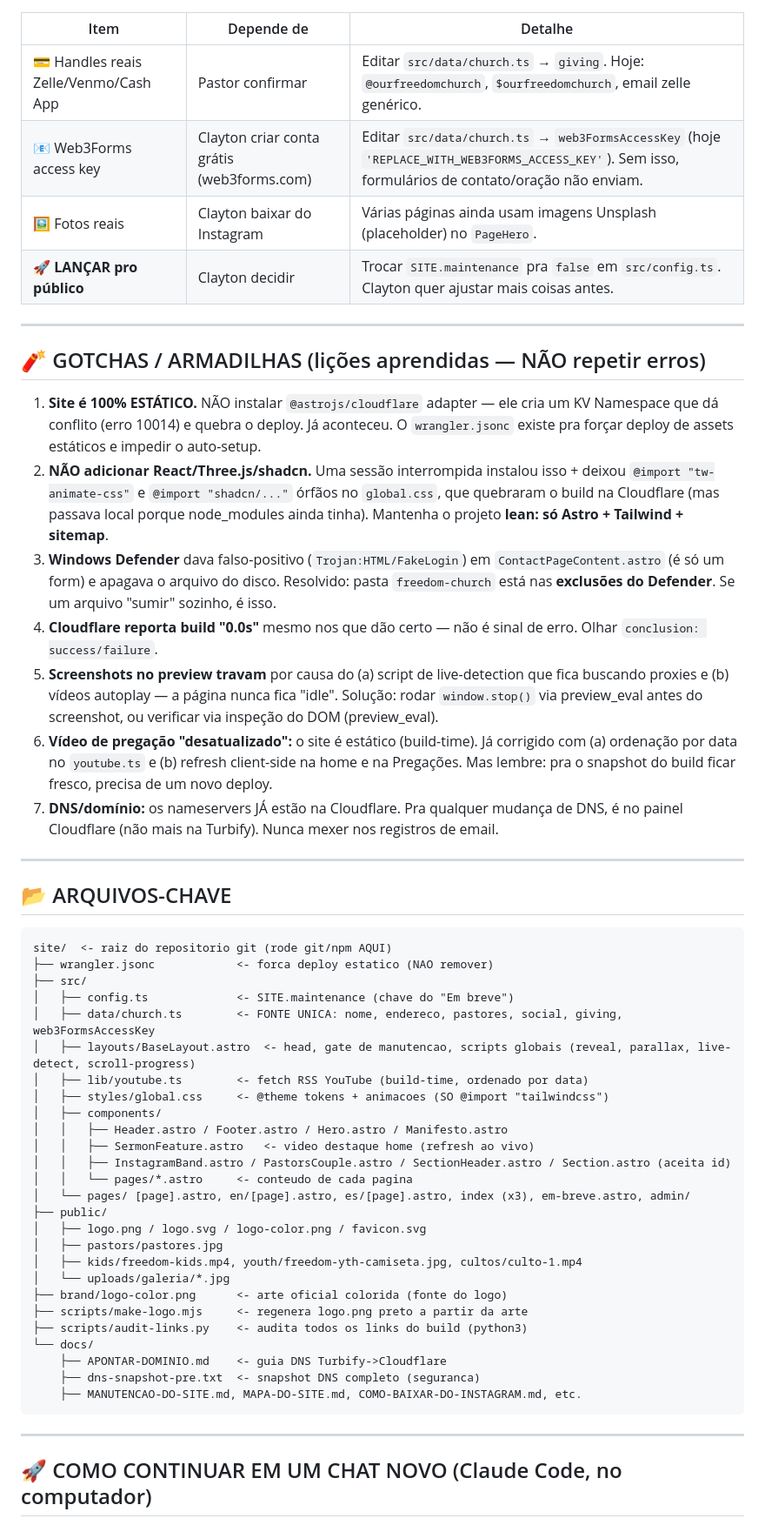
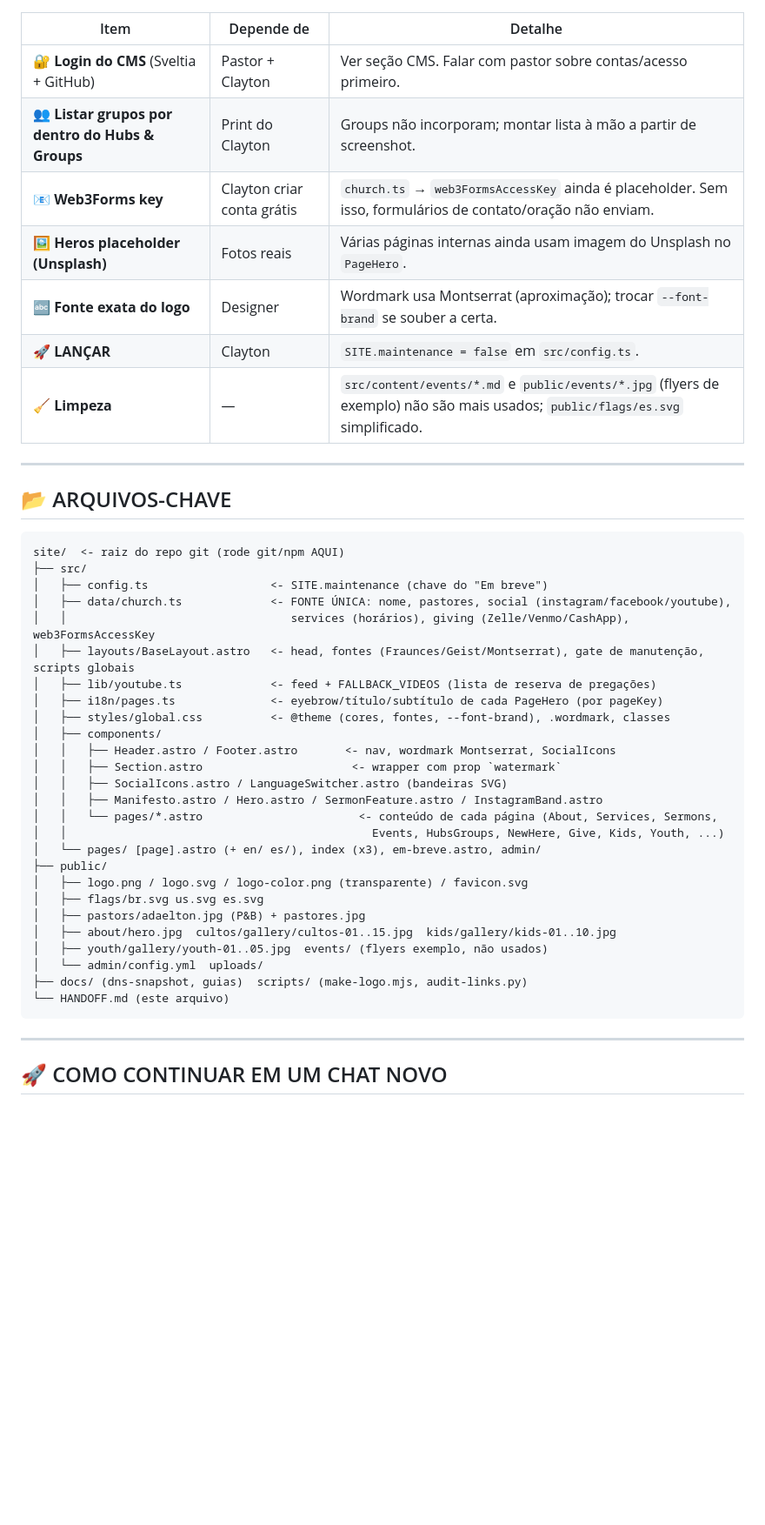
Before and after one commit to claytonribeirodossantos/freedom-church-site, a Markdown page: HANDOFF.md, the part around one of its changes. Shown at 87% size. Rendered like a GitHub page; blank space fills up the shorter version.

````diff
--- a/HANDOFF.md
+++ b/HANDOFF.md
@@ -109,57 +120,48 @@ Estado **completo e funcional**:
 
 | Item | Depende de | Detalhe |
 |---|---|---|
-| 💳 Handles reais Zelle/Venmo/Cash App | Pastor confirmar | Editar `src/data/church.ts` → `giving`. Hoje: `@ourfreedomchurch`, `$ourfreedomchurch`, email zelle genérico. |
-| 📧 Web3Forms access key | Clayton criar conta grátis (web3forms.com) | Editar `src/data/church.ts` → `web3FormsAccessKey` (hoje `'REPLACE_WITH_WEB3FORMS_ACCESS_KEY'`). Sem isso, formulários de contato/oração não enviam. |
-| 🖼️ Fotos reais | Clayton baixar do Instagram | Várias páginas ainda usam imagens Unsplash (placeholder) no `PageHero`. |
-| 🚀 **LANÇAR pro público** | Clayton decidir | Trocar `SITE.maintenance` pra `false` em `src/config.ts`. Clayton quer ajustar mais coisas antes. |
-
----
-
-## 🧨 GOTCHAS / ARMADILHAS (lições aprendidas — NÃO repetir erros)
-
-1. **Site é 100% ESTÁTICO.** NÃO instalar `@astrojs/cloudflare` adapter — ele cria um KV Namespace que dá conflito (erro 10014) e quebra o deploy. Já aconteceu. O `wrangler.jsonc` existe pra forçar deploy de assets estáticos e impedir o auto-setup.
-2. **NÃO adicionar React/Three.js/shadcn.** Uma sessão interrompida instalou isso + deixou `@import "tw-animate-css"` e `@import "shadcn/..."` órfãos no `global.css`, que quebraram o build na Cloudflare (mas passava local porque node_modules ainda tinha). Mantenha o projeto **lean: só Astro + Tailwind + sitemap**.
-3. **Windows Defender** dava falso-positivo (`Trojan:HTML/FakeLogin`) em `ContactPageContent.astro` (é só um form) e apagava o arquivo do disco. Resolvido: pasta `freedom-church` está nas **exclusões do Defender**. Se um arquivo "sumir" sozinho, é isso.
-4. **Cloudflare reporta build "0.0s"** mesmo nos que dão certo — não é sinal de erro. Olhar `conclusion: success/failure`.
-5. **Screenshots no preview travam** por causa do (a) script de live-detection que fica buscando proxies e (b) vídeos autoplay — a página nunca fica "idle". Solução: rodar `window.stop()` via preview_eval antes do screenshot, ou verificar via inspeção do DOM (preview_eval).
-6. **Vídeo de pregação "desatualizado":** o site é estático (build-time). Já corrigido com (a) ordenação por data no `youtube.ts` e (b) refresh client-side na home e na Pregações. Mas lembre: pra o snapshot do build ficar fresco, precisa de um novo deploy.
-7. **DNS/domínio:** os nameservers JÁ estão na Cloudflare. Pra qualquer mudança de DNS, é no painel Cloudflare (não mais na Turbify). Nunca mexer nos registros de email.
+| 🔐 **Login do CMS** (Sveltia + GitHub) | Pastor + Clayton | Ver seção CMS. Falar com pastor sobre contas/acesso primeiro. |
+| 👥 **Listar grupos por dentro do Hubs & Groups** | Print do Clayton | Groups não incorporam; montar lista à mão a partir de screenshot. |
+| 📧 **Web3Forms key** | Clayton criar conta grátis | `church.ts` → `web3FormsAccessKey` ainda é placeholder. Sem isso, formulários de contato/oração não enviam. |
+| 🖼️ **Heros placeholder (Unsplash)** | Fotos reais | Várias páginas internas ainda usam imagem do Unsplash no `PageHero`. |
+| 🔤 **Fonte exata do logo** | Designer | Wordmark usa Montserrat (aproximação); trocar `--font-brand` se souber a certa. |
+| 🚀 **LANÇAR** | Clayton | `SITE.maintenance = false` em `src/config.ts`. |
+| 🧹 **Limpeza** | — | `src/content/events/*.md` e `public/events/*.jpg` (flyers de exemplo) não são mais usados; `public/flags/es.svg` simplificado. |
 
 ---
 
 ## 📂 ARQUIVOS-CHAVE
 
 ```
-site/  <- raiz do repositorio git (rode git/npm AQUI)
-├── wrangler.jsonc            <- forca deploy estatico (NAO remover)
+site/  <- raiz do repo git (rode git/npm AQUI)
 ├── src/
-│   ├── config.ts             <- SITE.maintenance (chave do "Em breve")
-│   ├── data/church.ts        <- FONTE UNICA: nome, endereco, pastores, social, giving, web3FormsAccessKey
-│   ├── layouts/BaseLayout.astro  <- head, gate de manutencao, scripts globais (reveal, parallax, live-detect, scroll-progress)
-│   ├── lib/youtube.ts        <- fetch RSS YouTube (build-time, ordenado por data)
-│   ├── styles/global.css     <- @theme tokens + animacoes (SO @import "tailwindcss")
+│   ├── config.ts                  <- SITE.maintenance (chave do "Em breve")
+│   ├── data/church.ts             <- FONTE ÚNICA: nome, pastores, social (instagram/facebook/youtube),
+│   │                                 services (horários), giving (Zelle/Venmo/CashApp), web3FormsAccessKey
+│   ├── layouts/BaseLayout.astro   <- head, fontes (Fraunces/Geist/Montserrat), gate de manutenção, scripts globais
+│   ├── lib/youtube.ts             <- feed + FALLBACK_VIDEOS (lista de reserva de pregações)
+│   ├── i18n/pages.ts              <- eyebrow/título/subtítulo de cada PageHero (por pageKey)
+│   ├── styles/global.css          <- @theme (cores, fontes, --font-brand), .wordmark, classes
 │   ├── components/
-│   │   ├── Header.astro / Footer.astro / Hero.astro / Manifesto.astro
-│   │   ├── SermonFeature.astro   <- video destaque home (refresh ao vivo)
-│   │   ├── InstagramBand.astro / PastorsCouple.astro / SectionHeader.astro / Section.astro (aceita id)
-│   │   └── pages/*.astro     <- conteudo de cada pagina
-│   └── pages/ [page].astro, en/[page].astro, es/[page].astro, index (x3), em-breve.astro, admin/
+│   │   ├── Header.astro / Footer.astro       <- nav, wordmark Montserrat, SocialIcons
+│   │   ├── Section.astro                      <- wrapper com prop `watermark`
+│   │   ├── SocialIcons.astro / LanguageSwitcher.astro (bandeiras SVG)
+│   │   ├── Manifesto.astro / Hero.astro / SermonFeature.astro / InstagramBand.astro
+│   │   └── pages/*.astro                       <- conteúdo de cada página (About, Services, Sermons,
+│   │                                             Events, HubsGroups, NewHere, Give, Kids, Youth, ...)
+│   └── pages/ [page].astro (+ en/ es/), index (x3), em-breve.astro, admin/
 ├── public/
-│   ├── logo.png / logo.svg / logo-color.png / favicon.svg
-│   ├── pastors/pastores.jpg
-│   ├── kids/freedom-kids.mp4, youth/freedom-yth-camiseta.jpg, cultos/culto-1.mp4
-│   └── uploads/galeria/*.jpg
-├── brand/logo-color.png      <- arte oficial colorida (fonte do logo)
-├── scripts/make-logo.mjs     <- regenera logo.png preto a partir da arte
-├── scripts/audit-links.py    <- audita todos os links do build (python3)
-└── docs/
-    ├── APONTAR-DOMINIO.md    <- guia DNS Turbify->Cloudflare
-    ├── dns-snapshot-pre.txt  <- snapshot DNS completo (seguranca)
-    ├── MANUTENCAO-DO-SITE.md, MAPA-DO-SITE.md, COMO-BAIXAR-DO-INSTAGRAM.md, etc.
+│   ├── logo.png / logo.svg / logo-color.png (transparente) / favicon.svg
+│   ├── flags/br.svg us.svg es.svg
+│   ├── pastors/adaelton.jpg (P&B) + pastores.jpg
+│   ├── about/hero.jpg  cultos/gallery/cultos-01..15.jpg  kids/gallery/kids-01..10.jpg
+│   ├── youth/gallery/youth-01..05.jpg  events/ (flyers exemplo, não usados)
+│   └── admin/config.yml  uploads/
+├── docs/ (dns-snapshot, guias)  scripts/ (make-logo.mjs, audit-links.py)
+└── HANDOFF.md (este arquivo)
 ```
 
 ---
 
-## 🚀 COMO CONTINUAR EM UM CHAT NOVO (Claude Code, no computador)
+## 🚀 COMO CONTINUAR EM UM CHAT NOVO
 
````
Also changed, not shown: other parts of HANDOFF.md (+84 -97 lines).
